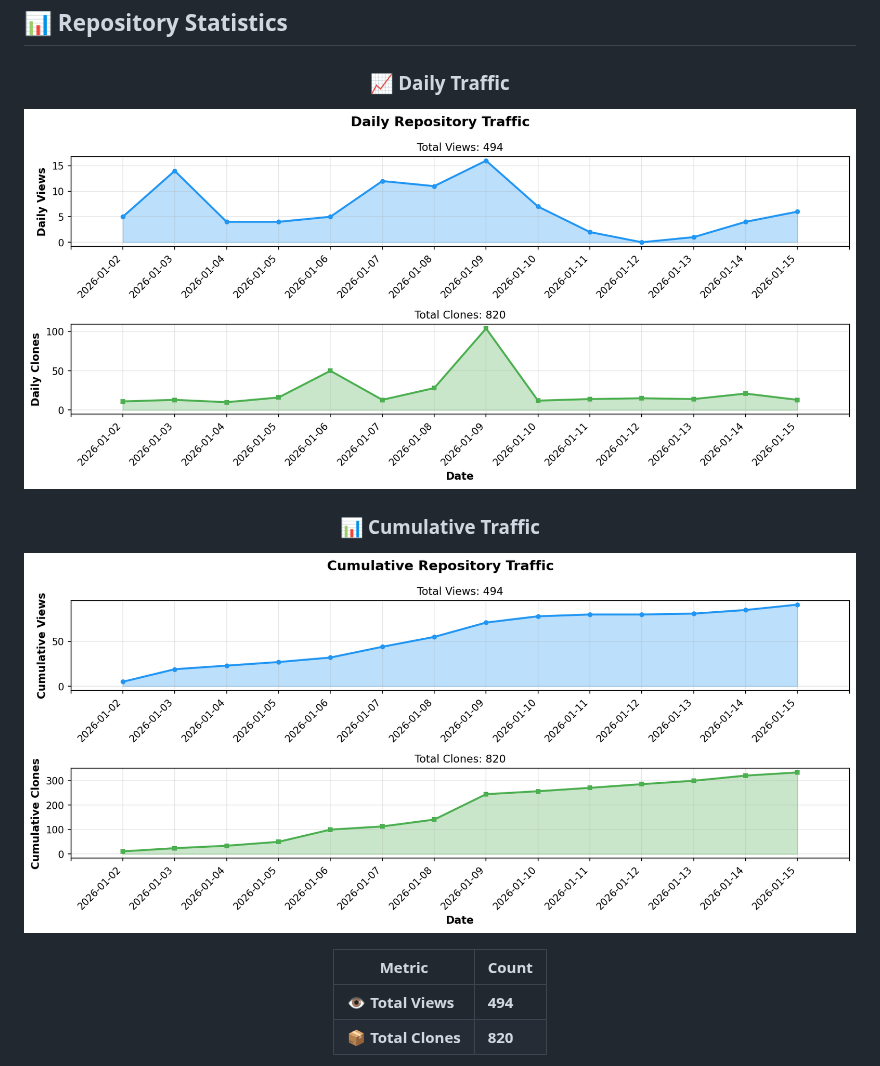
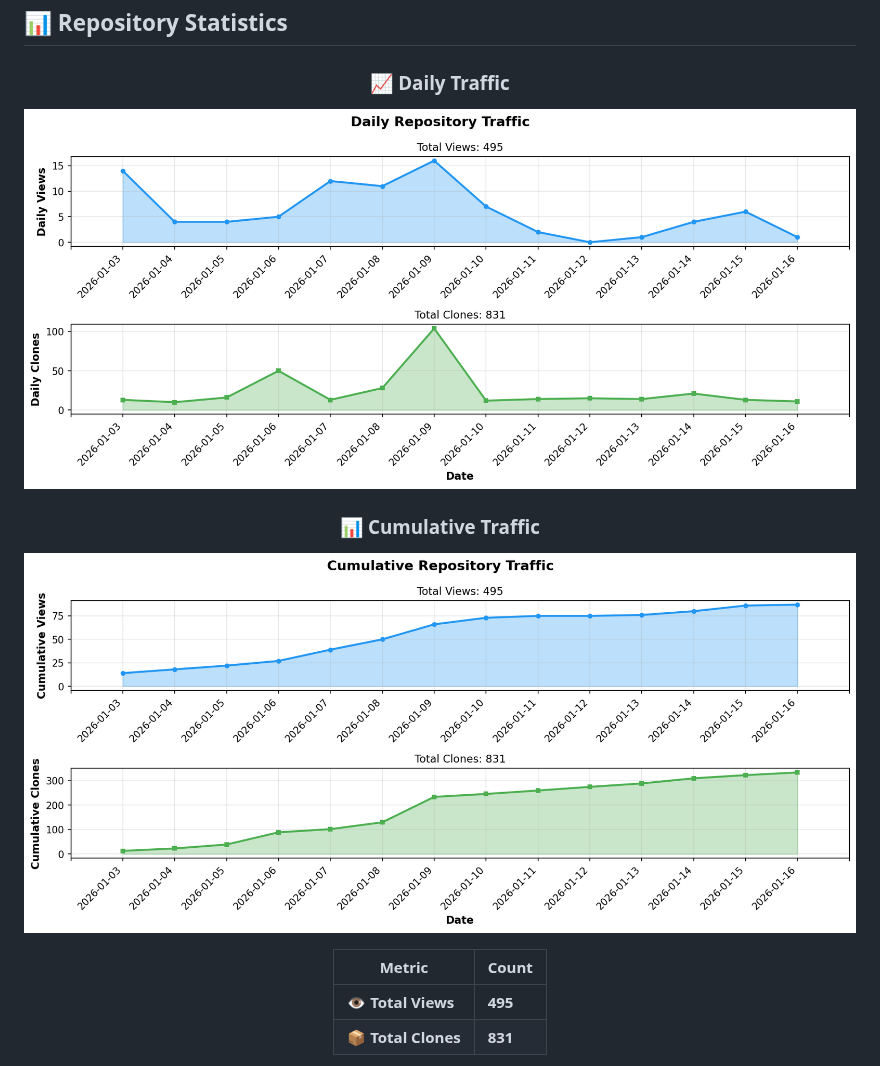
Before and after one commit to BonoJovi/Promps, a Markdown page: README.md, the part around one of its changes. Drawn GitHub-style; pictures changed too: docs/stats_graph_cumulative.png, docs/stats_graph_daily.png.

Commit message:
chore: update repository stats [skip ci]

```diff
--- a/README.md
+++ b/README.md
@@ -411,6 +411,6 @@ Copyright (c) 2025 Yoshihiro NAKAHARA
 
 | Metric | Count |
 |--------|-------|
-| 👁️ **Total Views** | **494** |
-| 📦 **Total Clones** | **820** |
+| 👁️ **Total Views** | **495** |
+| 📦 **Total Clones** | **831** |
 
```
Also changed, not shown: other parts of README.md (+1 -1 lines), 1 other file.
